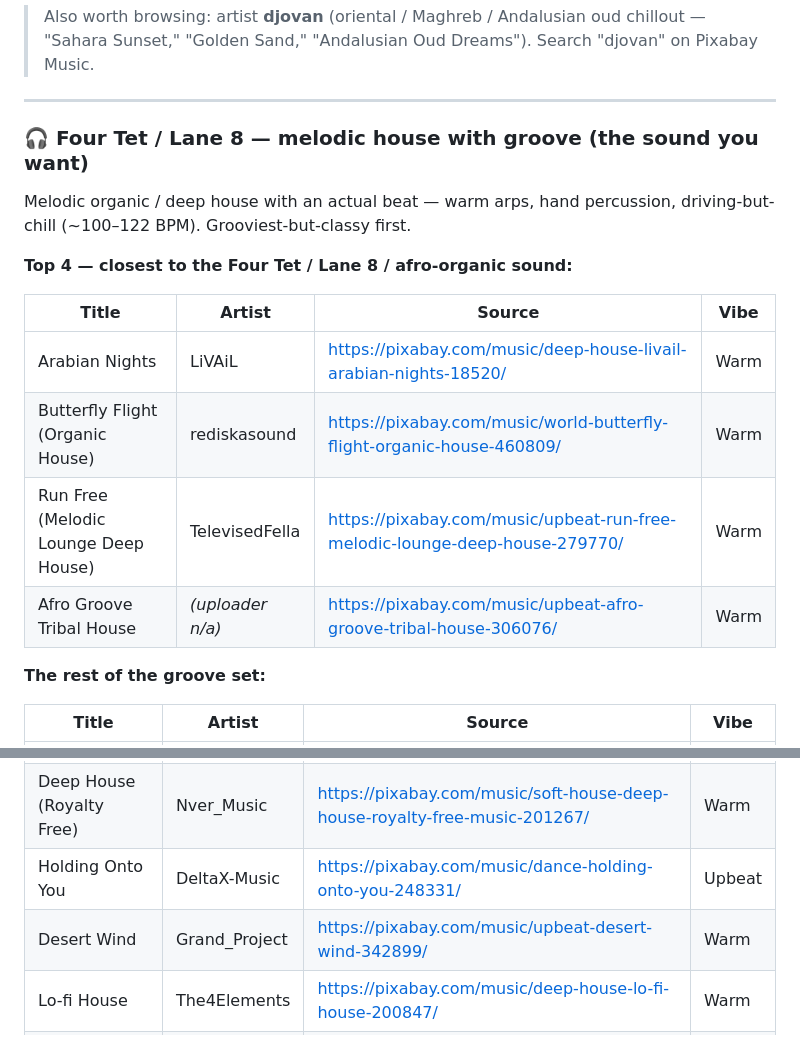
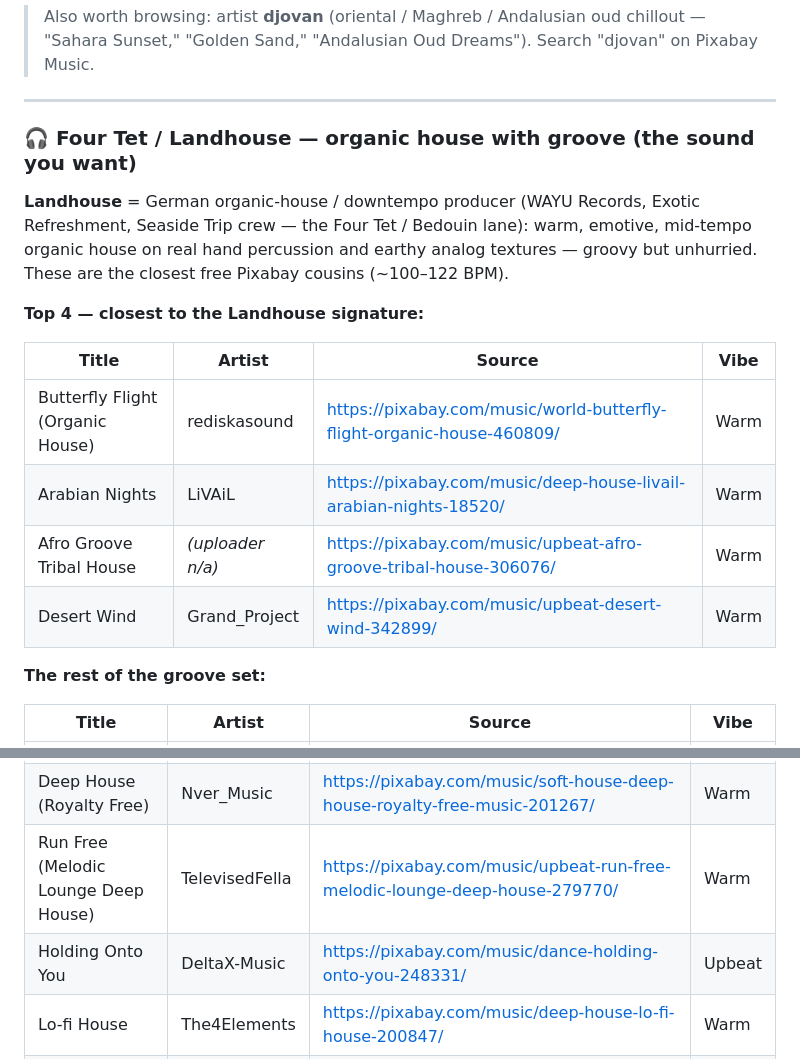
Before and after one commit to akinaykenar-design/restaurant-music, a Markdown page: TRACKLIST.md, 2 parts joined by grey strips. GitHub-like rendering.

Commit message:
Correct reference to Landhouse; retune top picks
Fix the mislabeled 'Lane 8' reference to the actual artist Landhouse (organic
house/downtempo, Four Tet lane) with a short note on the sound, and reorder the
top 4 to the closest matches. De-duplicate Desert Wind.

Co-Authored-By: Claude Opus 4.8 <noreply@anthropic.com>
Claude-Session: https://claude.ai/code/session_01Auu5FtnEi8f2oCRFmBoX6D

```diff
--- a/TRACKLIST.md
+++ b/TRACKLIST.md
@@ -110,19 +110,21 @@ Mediterranean first.
 
 ---
 
-### 🎧 Four Tet / Lane 8 — melodic house with groove (the sound you want)
+### 🎧 Four Tet / Landhouse — organic house with groove (the sound you want)
 
-Melodic organic / deep house with an actual beat — warm arps, hand percussion,
-driving-but-chill (~100–122 BPM). Grooviest-but-classy first.
+**Landhouse** = German organic-house / downtempo producer (WAYU Records, Exotic
+Refreshment, Seaside Trip crew — the Four Tet / Bedouin lane): warm, emotive,
+mid-tempo organic house on real hand percussion and earthy analog textures —
+groovy but unhurried. These are the closest free Pixabay cousins (~100–122 BPM).
 
-**Top 4 — closest to the Four Tet / Lane 8 / afro-organic sound:**
+**Top 4 — closest to the Landhouse signature:**
 
 | Title | Artist | Source | Vibe |
 |---|---|---|---|
+| Butterfly Flight (Organic House) | rediskasound | https://pixabay.com/music/world-butterfly-flight-organic-house-460809/ | Warm |
 | Arabian Nights | LiVAiL | https://pixabay.com/music/deep-house-livail-arabian-nights-18520/ | Warm |
-| Butterfly Flight (Organic House) | rediskasound | https://pixabay.com/music/world-butterfly-flight-organic-house-460809/ | Warm |
-| Run Free (Melodic Lounge Deep House) | TelevisedFella | https://pixabay.com/music/upbeat-run-free-melodic-lounge-deep-house-279770/ | Warm |
 | Afro Groove Tribal House | _(uploader n/a)_ | https://pixabay.com/music/upbeat-afro-groove-tribal-house-306076/ | Warm |
+| Desert Wind | Grand_Project | https://pixabay.com/music/upbeat-desert-wind-342899/ | Warm |
 
 **The rest of the groove set:**
 
@@ -132,8 +134,8 @@ driving-but-chill (~100–122 BPM). Grooviest-but-classy first.
 | Back To Ibiza | Nver_Music | https://pixabay.com/music/deep-house-back-to-ibiza-royalty-free-music-202321/ | Warm |
 | Oasis _(base mix, not "Vocal Mix")_ | LiVAiL | https://pixabay.com/music/deep-house-livail-oasis-12/ | Warm |
 | Deep House (Royalty Free) | Nver_Music | https://pixabay.com/music/soft-house-deep-house-royalty-free-music-201267/ | Warm |
+| Run Free (Melodic Lounge Deep House) | TelevisedFella | https://pixabay.com/music/upbeat-run-free-melodic-lounge-deep-house-279770/ | Warm |
 | Holding Onto You | DeltaX-Music | https://pixabay.com/music/dance-holding-onto-you-248331/ | Upbeat |
-| Desert Wind | Grand_Project | https://pixabay.com/music/upbeat-desert-wind-342899/ | Warm |
 | Lo-fi House | The4Elements | https://pixabay.com/music/deep-house-lo-fi-house-200847/ | Warm |
 | Velvet Vibe Sanctuary | Kulakovka | https://pixabay.com/music/upbeat-velvet-vibe-sanctuary-chill-fashion-lounge-deep-house-270242/ | Warm |
 | Chill House · Sunset Groove | TurtleBeats | https://pixabay.com/music/upbeat-chill-house-sunset-groove-251697/ | Upbeat |
```
